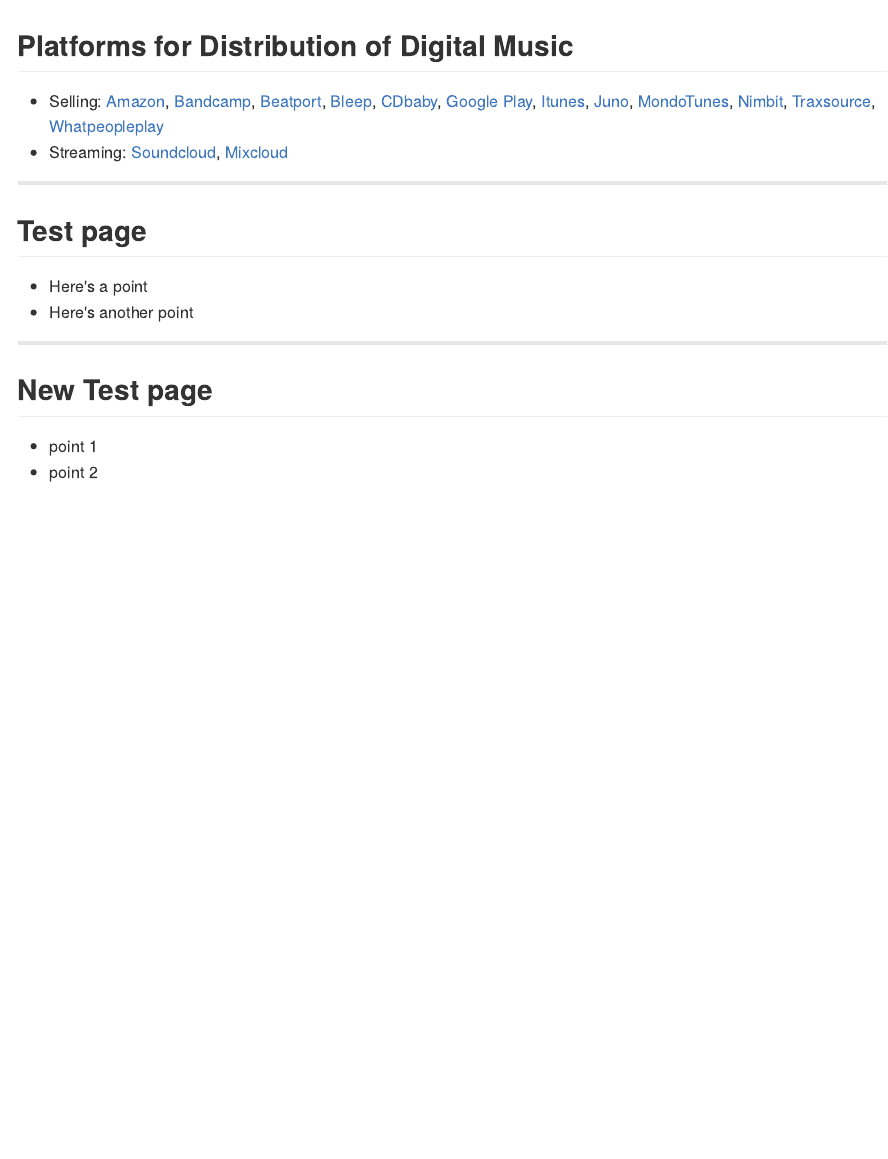
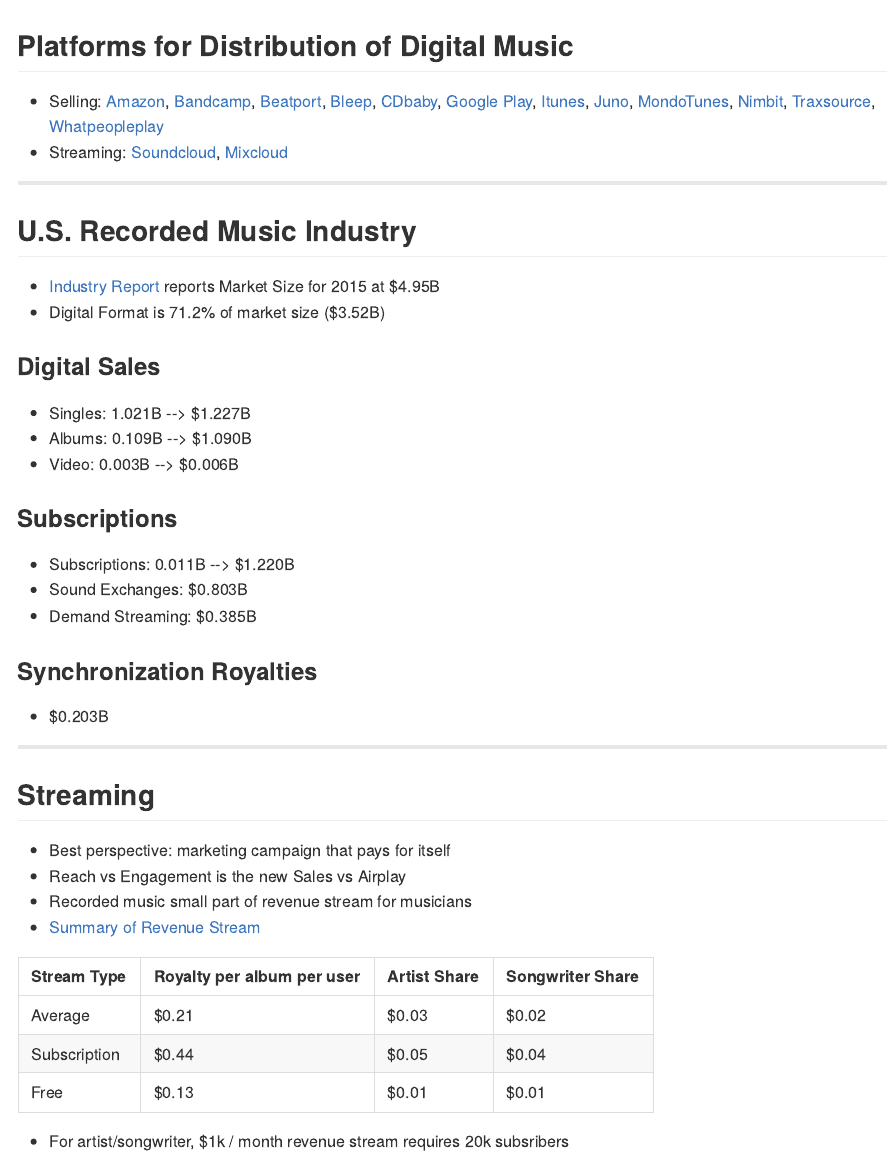
Before and after one commit to bamcdougall/digitalMusicDistribution, an R Markdown document (index.Rmd): the page in a window 1100 px wide, from its top. The pictures show the output file index.md that the author committed with the source, drawn offline in the style of GitHub.

Commit message:
RIAA Market Share included

```diff
--- a/index.Rmd
+++ b/index.Rmd
@@ -29,12 +29,37 @@
 
 ---
 
-## Test page
-* Here's a point
-* Here's another point
+## U.S. Recorded Music Industry
+* [Industry Report](https://www.riaa.com/reports/riaa-2015-year-end-sales-shipments-data-report-riaa/)
+  reports Market Size for 2015 at $4.95B
+* Digital Format is 71.2% of market size ($3.52B)
+
+### Digital Sales
+* Singles: 1.021B --> $1.227B
+* Albums: 0.109B --> $1.090B
+* Video: 0.003B --> $0.006B
+
+### Subscriptions
+* Subscriptions:  0.011B --> $1.220B
+* Sound Exchanges:  $0.803B
+* Demand Streaming:  $0.385B
+
+### Synchronization Royalties
+* $0.203B
+
 
 ---
 
-## New Test page
-* point 1
-* point 2
+## Streaming
+* Best perspective: marketing campaign that pays for itself
+* Reach vs Engagement is the new Sales vs Airplay
+* Recorded music small part of revenue stream for musicians
+* [Summary of Revenue Stream](https://musicindustryblog.wordpress.com/2016/04/26/after-the-album-how-playlists-are-re-defining-listening/)
+
+Stream Type | Royalty per album per user | Artist Share | Songwriter Share
+------------|-------------------|--------------|----------------
+Average     | $0.21 | $0.03 | $0.02
+Subscription| $0.44 | $0.05 | $0.04
+Free        | $0.13 | $0.01 | $0.01
+
+* For artist/songwriter, $1k / month revenue stream requires 20k subsribers
```
Also changed, not shown: RevenueDistribution_2015.png (added), emi-insights-streaming-user-data.xlsx (added), index.html, index.md, 1 other file.
